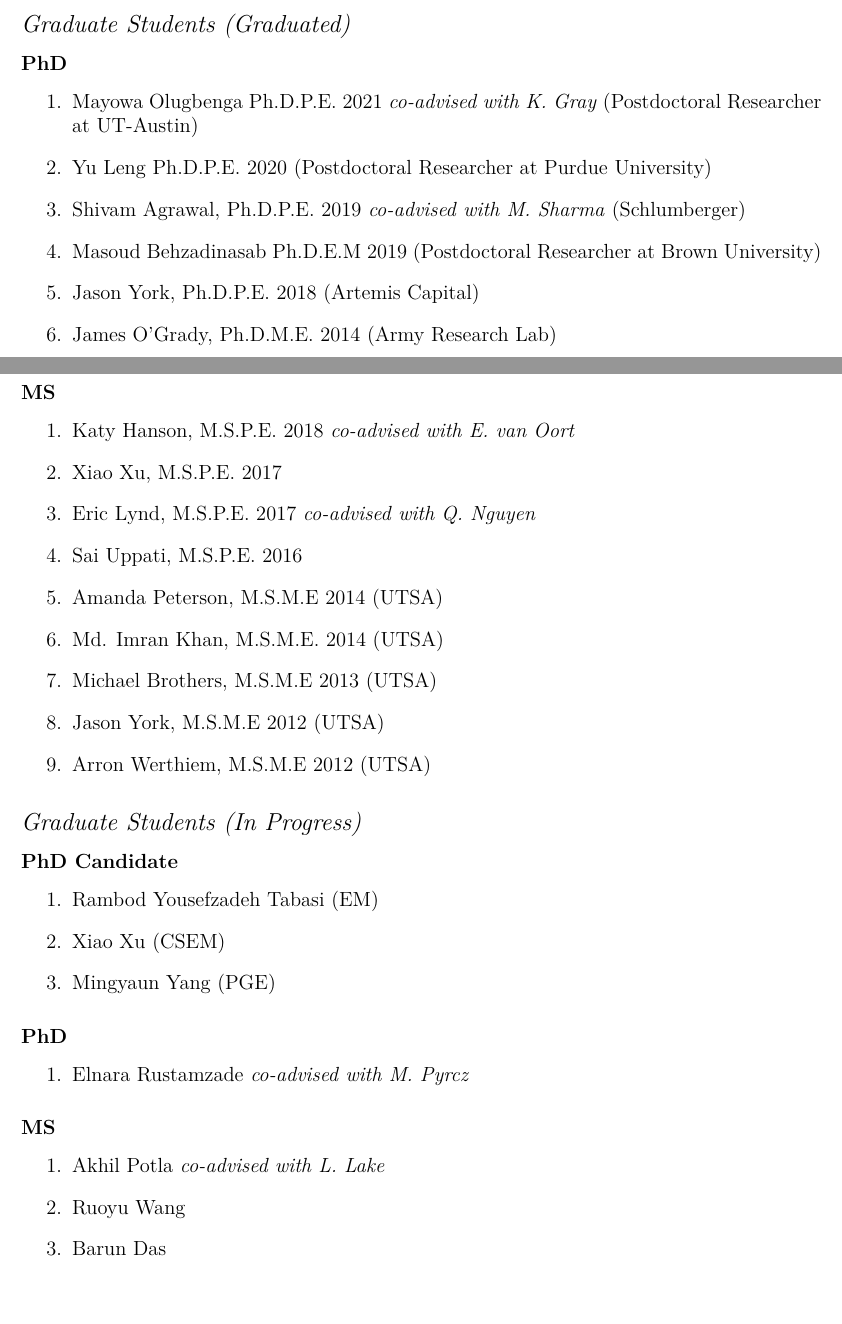
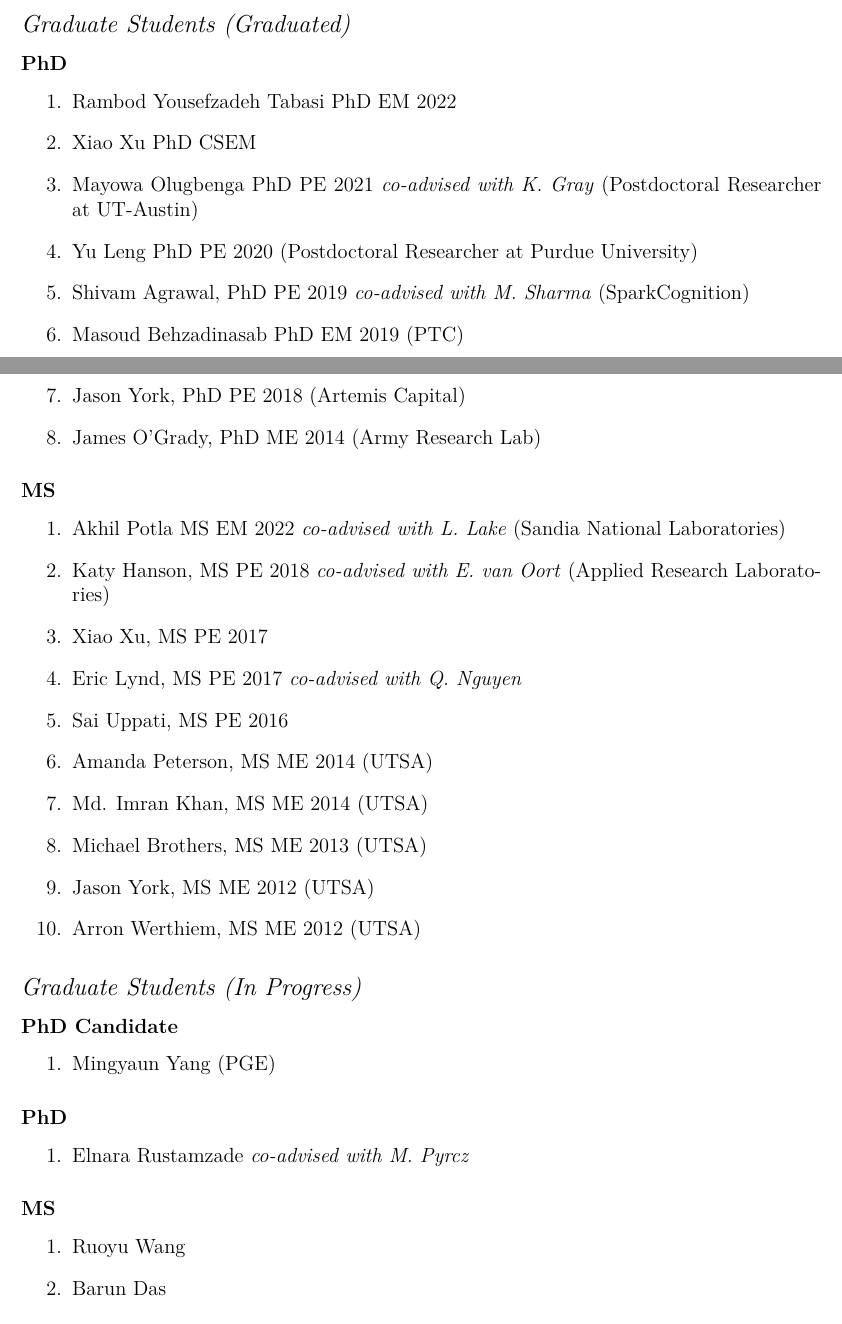
Before and after one commit to johntfoster/CV, a LaTeX CV (cv.tex, which reads sections/students.tex): two parts of pages 14 and 15 of 19, joined at a grey line, cut so that both start at the same text, the shorter picture padded with empty space. Compiled offline with XeLaTeX.

Commit message:
Updates for students graduating

```diff
--- a/sections/students.tex
+++ b/sections/students.tex
@@ -4,33 +4,34 @@
 
 \subsubsection*{PhD}
 \begin{enumerate}
-    \item Mayowa Olugbenga Ph.D.P.E. 2021 \emph{co-advised with K. Gray} (Postdoctoral Researcher at UT-Austin)
-    \item Yu Leng Ph.D.P.E. 2020 (Postdoctoral Researcher at Purdue University)
-    \item Shivam Agrawal, Ph.D.P.E. 2019 \emph{co-advised with M. Sharma} (Schlumberger)
-    \item Masoud Behzadinasab Ph.D.E.M 2019 (Postdoctoral Researcher at Brown University)
-    \item Jason York, Ph.D.P.E. 2018 (Artemis Capital)
-    \item James O'Grady, Ph.D.M.E. 2014 (Army Research Lab)
+    \item Rambod Yousefzadeh Tabasi PhD EM 2022
+    \item Xiao Xu PhD CSEM
+    \item Mayowa Olugbenga PhD PE 2021 \emph{co-advised with K. Gray} (Postdoctoral Researcher at UT-Austin)
+    \item Yu Leng PhD PE 2020 (Postdoctoral Researcher at Purdue University)
+    \item Shivam Agrawal, PhD PE 2019 \emph{co-advised with M. Sharma} (SparkCognition)
+    \item Masoud Behzadinasab PhD EM 2019 (PTC)
+    \item Jason York, PhD PE 2018 (Artemis Capital)
+    \item James O'Grady, PhD ME 2014 (Army Research Lab)
 \end{enumerate}
 
 \subsubsection*{MS}
 \begin{enumerate}
-    \item Katy Hanson, M.S.P.E. 2018 \emph{co-advised with E. van Oort}
-    \item Xiao Xu, M.S.P.E. 2017
-    \item Eric Lynd, M.S.P.E. 2017  \emph{co-advised with Q. Nguyen}
-    \item Sai Uppati, M.S.P.E. 2016
-    \item Amanda Peterson, M.S.M.E 2014 (UTSA)
-    \item Md. Imran Khan, M.S.M.E. 2014 (UTSA)
-    \item Michael Brothers, M.S.M.E 2013 (UTSA)
-    \item Jason York, M.S.M.E 2012 (UTSA)
-    \item Arron Werthiem, M.S.M.E 2012 (UTSA)
+    \item Akhil Potla MS EM 2022 \emph{co-advised with L. Lake} (Sandia National Laboratories)
+    \item Katy Hanson, MS PE 2018 \emph{co-advised with E. van Oort} (Applied Research Laboratories)
+    \item Xiao Xu, MS PE 2017
+    \item Eric Lynd, MS PE 2017  \emph{co-advised with Q. Nguyen}
+    \item Sai Uppati, MS PE 2016
+    \item Amanda Peterson, MS ME 2014 (UTSA)
+    \item Md. Imran Khan, MS ME 2014 (UTSA)
+    \item Michael Brothers, MS ME 2013 (UTSA)
+    \item Jason York, MS ME 2012 (UTSA)
+    \item Arron Werthiem, MS ME 2012 (UTSA)
 \end{enumerate}
 
 \subsection*{Graduate Students (In Progress)}
 
 \subsubsection*{PhD Candidate}
 \begin{enumerate}
-    \item Rambod Yousefzadeh Tabasi (EM)
-    \item Xiao Xu (CSEM)
     \item Mingyaun Yang (PGE)
 \end{enumerate}
 
@@ -45,7 +46,6 @@
 
 \subsubsection*{MS}
 \begin{enumerate}
-    \item Akhil Potla \emph{co-advised with L. Lake}
     \item Ruoyu Wang
     \item Barun Das
 \end{enumerate}
```
Also changed, not shown: sections/journal_papers.tex (+0 -1 lines).
